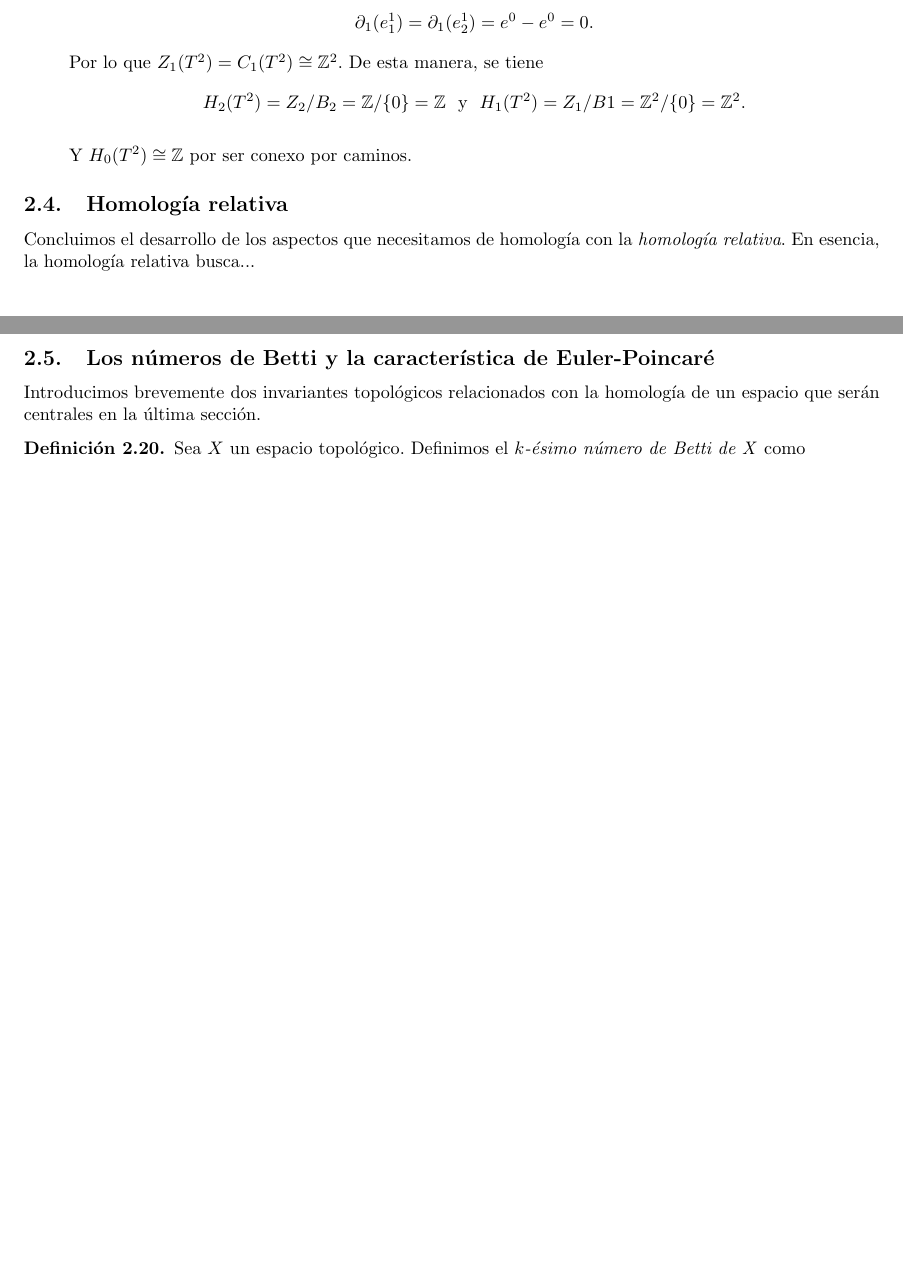
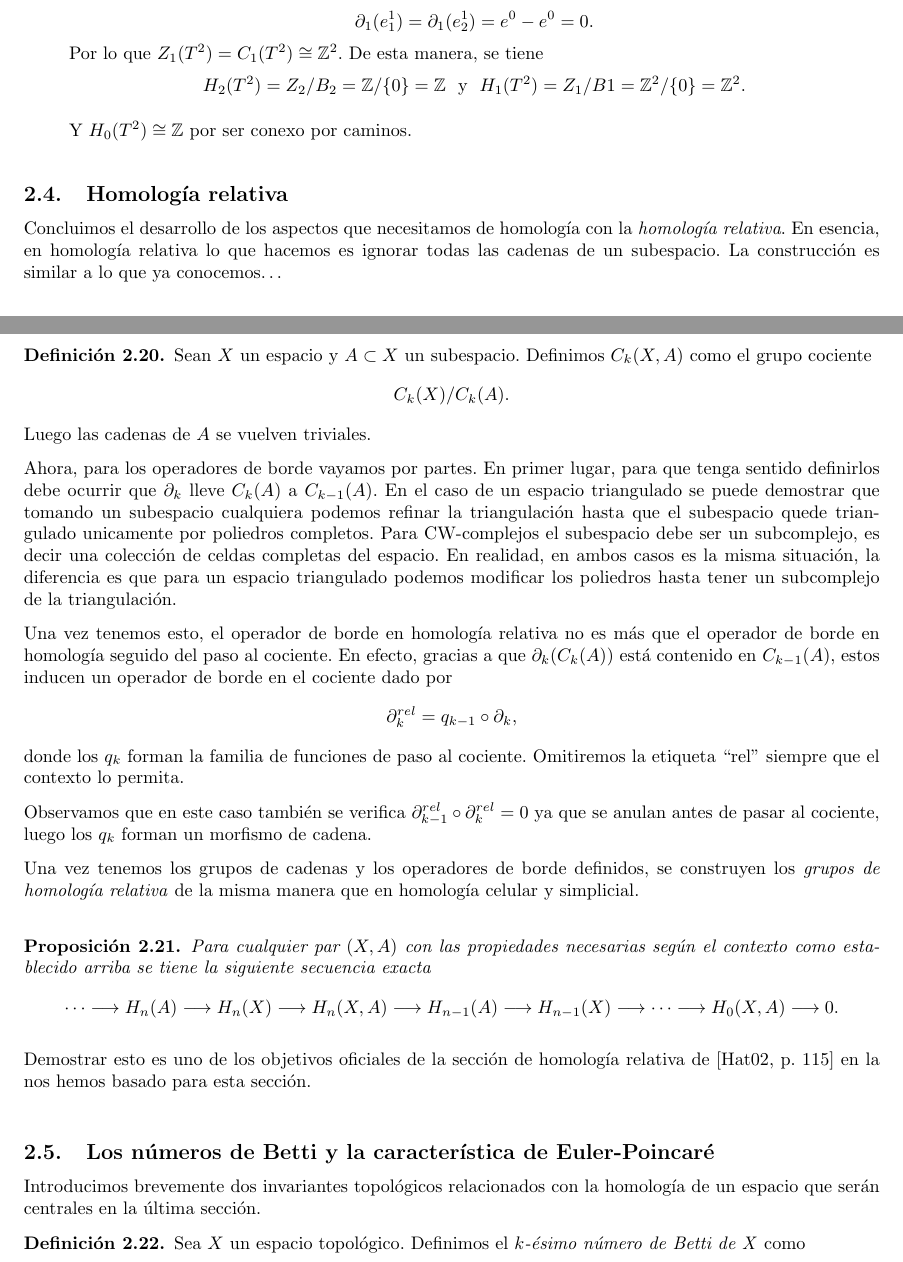
Before and after one commit to qdiazblanco/introduction-to-morse-theory, a LaTeX document (Memoria/main.tex, which reads Memoria/secciones/homologia.tex): two parts of pages 11 and 12 of 14 before the commit and two parts of pages 13 and 14 of 17 after it, joined at a grey line, cut so that both start at the same text, the shorter picture padded with empty space. The pictures show the PDF file Memoria/main.pdf that the author committed with the source.

Commit message:
homologia relativa

```diff
--- a/Memoria/secciones/homologia.tex
+++ b/Memoria/secciones/homologia.tex
@@ -379,12 +387,55 @@ Terminamos con un par de ejemplos de como computar la homología de un CW-comple
     \end{enumerate}
 \end{example}
 
+\bigskip
 
+%%%%%%%%%%%%%%%%%%%%%%%%%%%%%%%%%%%%%%%%%%%%%%%%
+%%                                            %%
+%%            HOMOLOGIA RELATIVA              %%
+%%                                            %%
+%%%%%%%%%%%%%%%%%%%%%%%%%%%%%%%%%%%%%%%%%%%%%%%%
 \subsection{Homología relativa}
 
-Concluimos el desarrollo de los aspectos que necesitamos de homología con la \textit{homología relativa}. En esencia, la homología relativa busca...
+Concluimos el desarrollo de los aspectos que necesitamos de homología con la \textit{homología relativa}. En esencia, en homología relativa lo que hacemos es ignorar todas las cadenas de un subespacio. La construcción es similar a lo que ya conocemos\dots
 
+\begin{definition}
+    Sean $X$ un espacio y  $A\subset X$ un subespacio. Definimos $C_k(X,A)$ como el grupo cociente
+    \begin{equation*}
+        C_k(X)/C_k(A).
+    \end{equation*}
+    Luego las cadenas de $A$ se vuelven triviales.
+\end{definition}
 
+Ahora, para los operadores de borde vayamos por partes. En primer lugar, para que tenga sentido definirlos debe ocurrir que $\partial_k$ lleve $C_k(A)$ a $C_{k-1}(A)$. En el caso de un espacio triangulado se puede demostrar que tomando un subespacio cualquiera podemos refinar la triangulación hasta que el subespacio quede triangulado unicamente por poliedros completos. Para CW-complejos el subespacio debe ser un subcomplejo, es decir una colección de celdas completas del espacio. En realidad, en ambos casos es la misma situación, la diferencia es que para un espacio triangulado podemos modificar los poliedros hasta tener un subcomplejo de la triangulación.
+
+Una vez tenemos esto, el operador de borde en homología relativa no es más que el operador de borde en homología seguido del paso al cociente. En efecto, gracias a que $\partial_k(C_k(A))$ está contenido en $C_{k-1}(A)$, estos inducen un operador de borde en el cociente dado por
+\begin{equation*}
+    \partial^{rel}_k = q_{k-1}\circ\partial_k,
+\end{equation*}
+donde los $q_k$ forman la familia de funciones de paso al cociente. Omitiremos la etiqueta ``rel'' siempre que el contexto lo permita.
+
+Observamos que en este caso también se verifica $\partial^{rel}_{k-1}\circ \partial^{rel}_k = 0$ ya que se anulan antes de pasar al cociente, luego los $q_k$ forman un morfismo de cadena.
+
+Una vez tenemos los grupos de cadenas y los operadores de borde definidos, se construyen los \textit{grupos de homología relativa} de la misma manera que en homología celular y simplicial.
+
+\bigskip
+
+\begin{proposition}
+    Para cualquier par $(X,A)$ con las propiedades necesarias según el contexto como establecido arriba se tiene la siguiente secuencia exacta
+    \begin{align*}
+        \cdots \longrightarrow H_n(A) \longrightarrow H_n(X) \longrightarrow H_n(X,A) \longrightarrow H_{n-1}(A) \longrightarrow H_{n-1}(X) \longrightarrow \cdots \longrightarrow H_0(X,A) \longrightarrow 0.
+    \end{align*}
+\end{proposition}
+
+Demostrar esto es uno de los objetivos oficiales de la sección de homología relativa de \cite[p.~115]{hatcher2002} en la nos hemos basado para esta sección.
+
+\bigskip
+
+%%%%%%%%%%%%%%%%%%%%%%%%%%%%%%%%%%%%%%%%%%%%%%%%
+%%                                            %%
+%%            NUMEROS DE BETTI                %%
+%%                                            %%
+%%%%%%%%%%%%%%%%%%%%%%%%%%%%%%%%%%%%%%%%%%%%%%%%
 \subsection{Los números de Betti y la característica de Euler-Poincaré}
 
 Introducimos brevemente dos invariantes topológicos relacionados con la homología de un espacio que serán centrales en la última sección.
@@ -418,3 +469,7 @@ En el caso de un espacio compacto, como ya hemos mencionado, sus grupos de homol
 
     Dado que no siempre contamos en nuestro caso con una triangulación conviene tomar la versión más general de arriba en términos de los números de Betti.
 \end{nota}
+
+Tanto para los números de Betti como para la característica de Euler-Poincaré se pueden cambiar $b_k(X)$ y $\chi(X)$ por $b_k(X,A)$ y $\chi(X,A)$ y se conservan las definiciones para los grupos de homología relativa.
+
+\bigskip
```
Also changed, not shown: Memoria/main.tex (+8 -1 lines), Memoria/extras/abstract.tex (added), Memoria/main.pdf, Memoria/secciones/introducción.tex (added), Memoria/secciones/homologia.tex (36 more changed lines), 1 other file.
